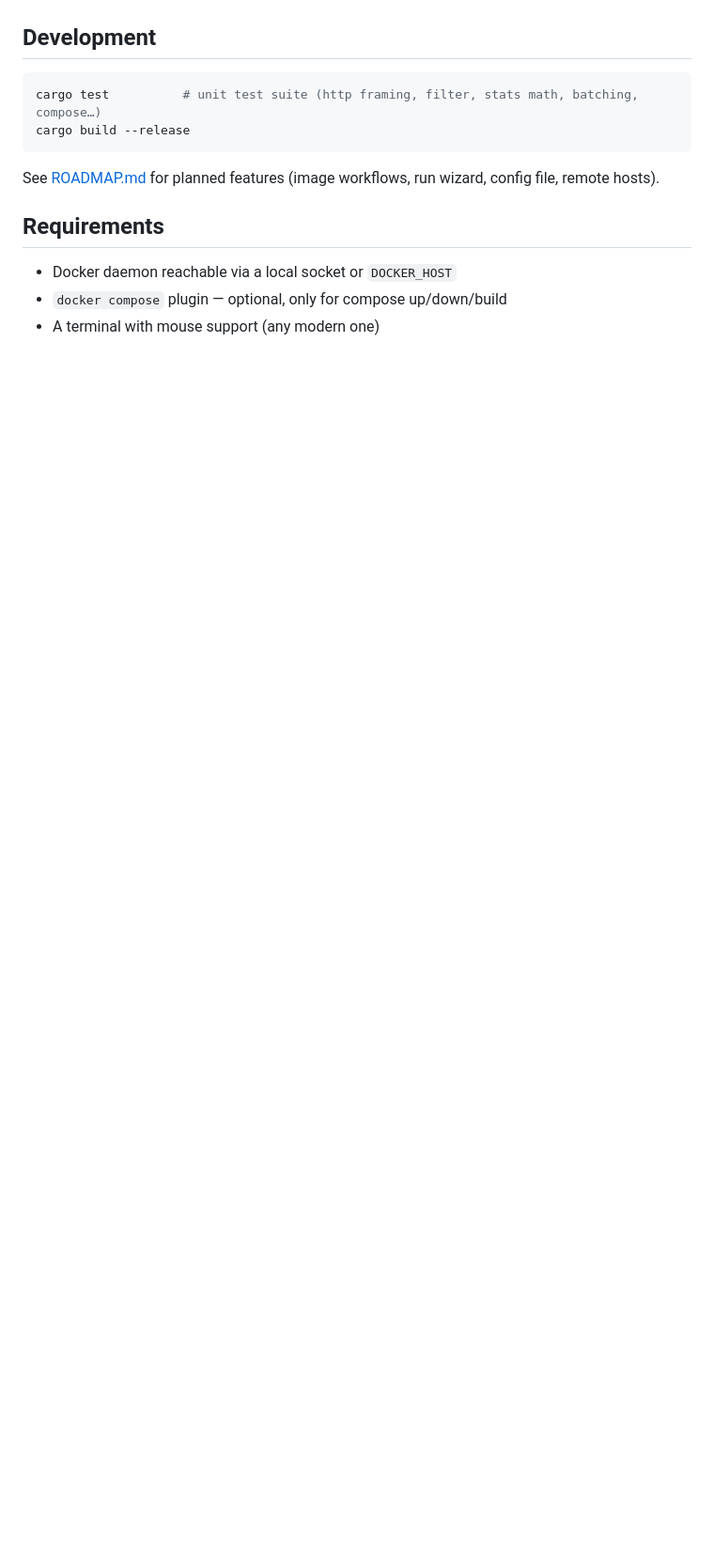
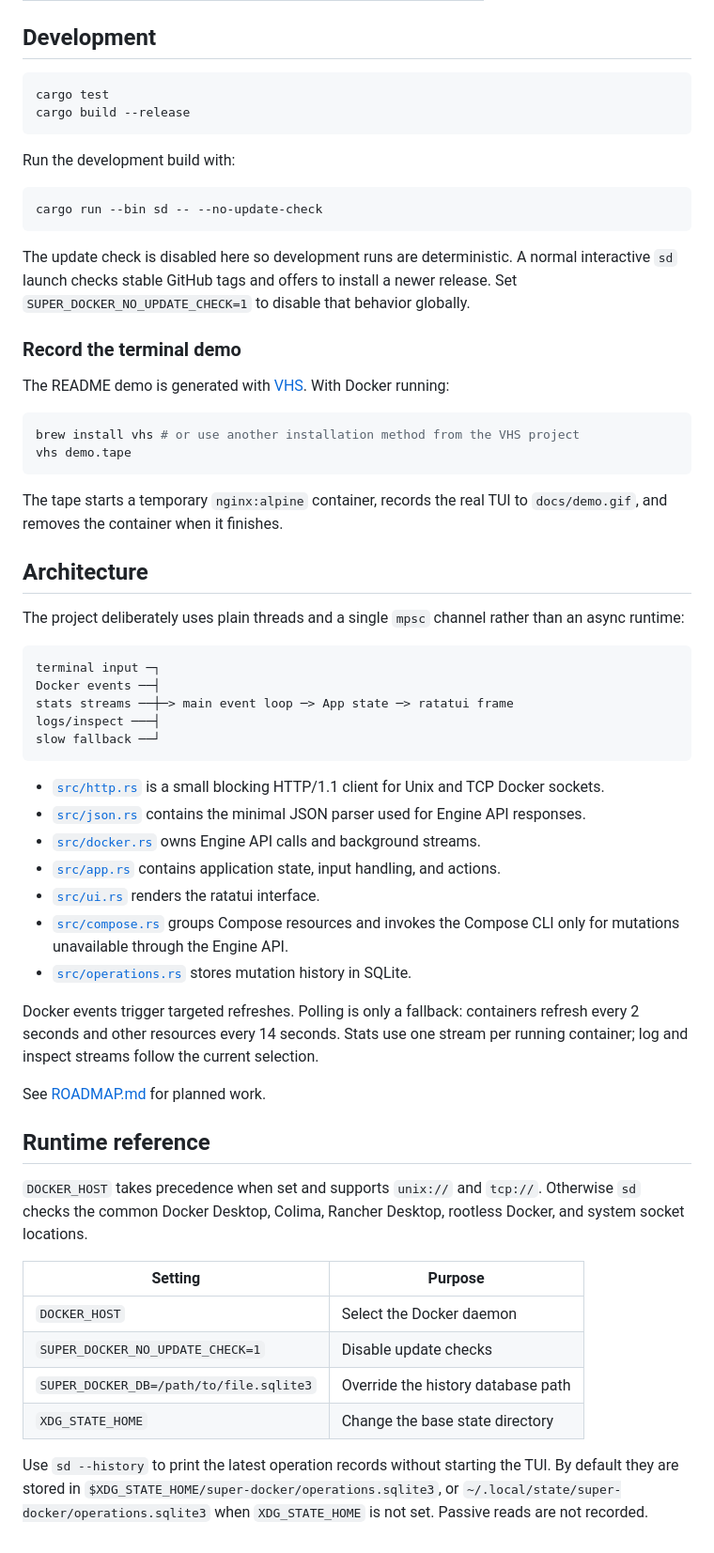
Before and after one commit to preacherxp/super-docker, a Markdown page: README.md, the part around one of its changes. Shown at 94% size. GitHub-like rendering; blank space fills up the shorter version.

````diff
--- a/README.md
+++ b/README.md
@@ -227,15 +57,81 @@ sequenceDiagram
 ## Development
 
 ```sh
-cargo test          # unit test suite (http framing, filter, stats math, batching, compose…)
+cargo test
 cargo build --release
 ```
 
-See [ROADMAP.md](ROADMAP.md) for planned features (image workflows, run wizard,
-config file, remote hosts).
+Run the development build with:
 
-## Requirements
+```sh
+cargo run --bin sd -- --no-update-check
+```
 
-- Docker daemon reachable via a local socket or `DOCKER_HOST`
-- `docker compose` plugin — optional, only for compose up/down/build
-- A terminal with mouse support (any modern one)
+The update check is disabled here so development runs are deterministic. A
+normal interactive `sd` launch checks stable GitHub tags and offers to install
+a newer release. Set `SUPER_DOCKER_NO_UPDATE_CHECK=1` to disable that behavior
+globally.
+
+### Record the terminal demo
+
+The README demo is generated with
+[VHS](https://github.com/charmbracelet/vhs). With Docker running:
+
+```sh
+brew install vhs # or use another installation method from the VHS project
+vhs demo.tape
+```
+
+The tape starts a temporary `nginx:alpine` container, records the real TUI to
+`docs/demo.gif`, and removes the container when it finishes.
+
+## Architecture
+
+The project deliberately uses plain threads and a single `mpsc` channel rather
+than an async runtime:
+
+```text
+terminal input ─┐
+Docker events ──┤
+stats streams ──┼─> main event loop ─> App state ─> ratatui frame
+logs/inspect ───┤
+slow fallback ──┘
+```
+
+- [`src/http.rs`](src/http.rs) is a small blocking HTTP/1.1 client for Unix and
+  TCP Docker sockets.
+- [`src/json.rs`](src/json.rs) contains the minimal JSON parser used for Engine
+  API responses.
+- [`src/docker.rs`](src/docker.rs) owns Engine API calls and background streams.
+- [`src/app.rs`](src/app.rs) contains application state, input handling, and
+  actions.
+- [`src/ui.rs`](src/ui.rs) renders the ratatui interface.
+- [`src/compose.rs`](src/compose.rs) groups Compose resources and invokes the
+  Compose CLI only for mutations unavailable through the Engine API.
+- [`src/operations.rs`](src/operations.rs) stores mutation history in SQLite.
+
+Docker events trigger targeted refreshes. Polling is only a fallback: containers
+refresh every 2 seconds and other resources every 14 seconds. Stats use one
+stream per running container; log and inspect streams follow the current
+selection.
+
+See [ROADMAP.md](ROADMAP.md) for planned work.
+
+## Runtime reference
+
+`DOCKER_HOST` takes precedence when set and supports `unix://` and `tcp://`.
+Otherwise `sd` checks the common Docker Desktop, Colima, Rancher Desktop,
+rootless Docker, and system socket locations.
+
+| Setting | Purpose |
+| --- | --- |
+| `DOCKER_HOST` | Select the Docker daemon |
+| `SUPER_DOCKER_NO_UPDATE_CHECK=1` | Disable update checks |
+| `SUPER_DOCKER_DB=/path/to/file.sqlite3` | Override the history database path |
+| `XDG_STATE_HOME` | Change the base state directory |
+
+Use `sd --history` to print the latest operation records without starting the
+TUI. By default they are stored in
+`$XDG_STATE_HOME/super-docker/operations.sqlite3`, or
+`~/.local/state/super-docker/operations.sqlite3` when `XDG_STATE_HOME` is not
+set. Passive reads are not recorded.
````
Also changed, not shown: other parts of README.md (+33 -203 lines), AGENTS.md (added, +127 -0 lines), CLAUDE.md (added, +22 -0 lines), docs/demo.gif (added), 14 other files.
